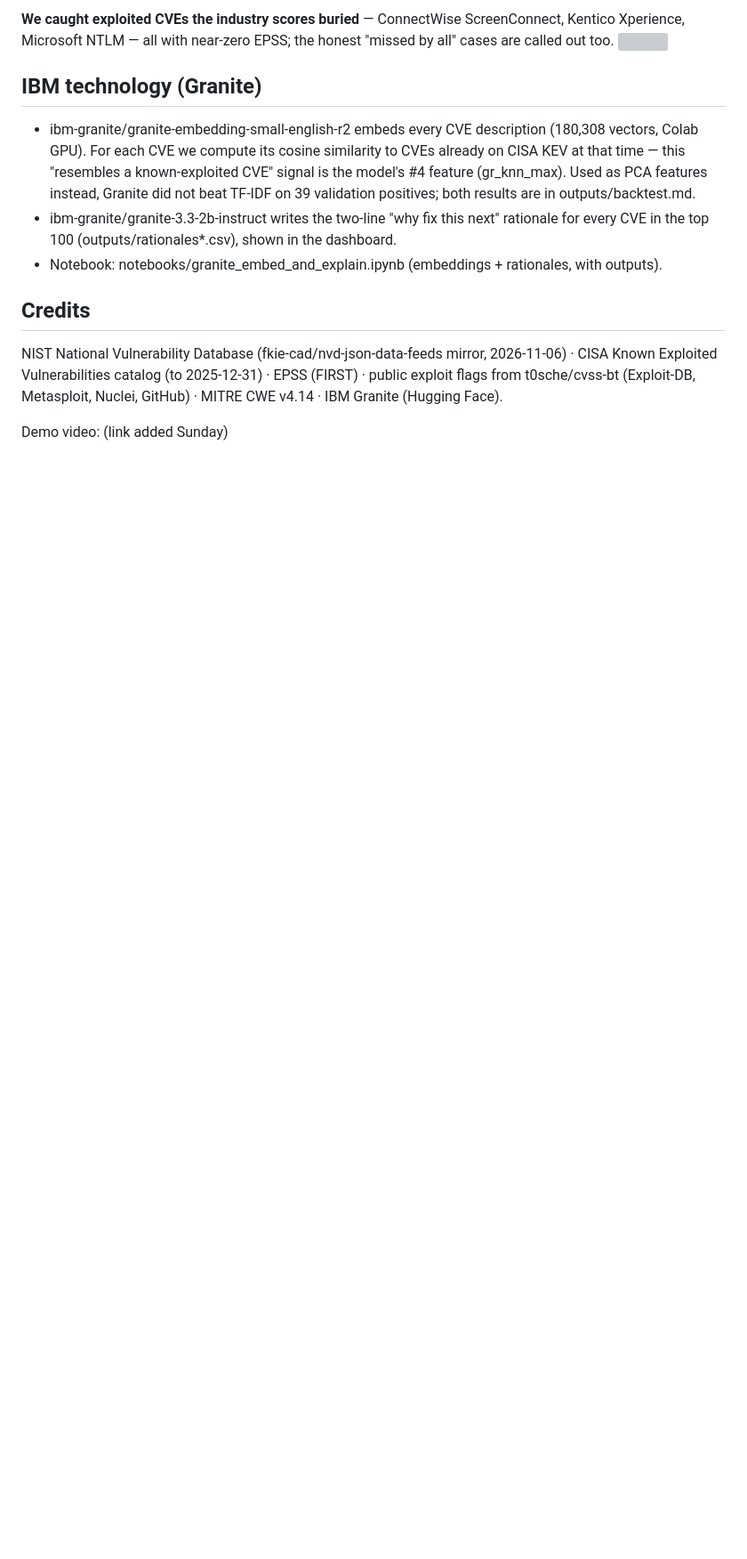
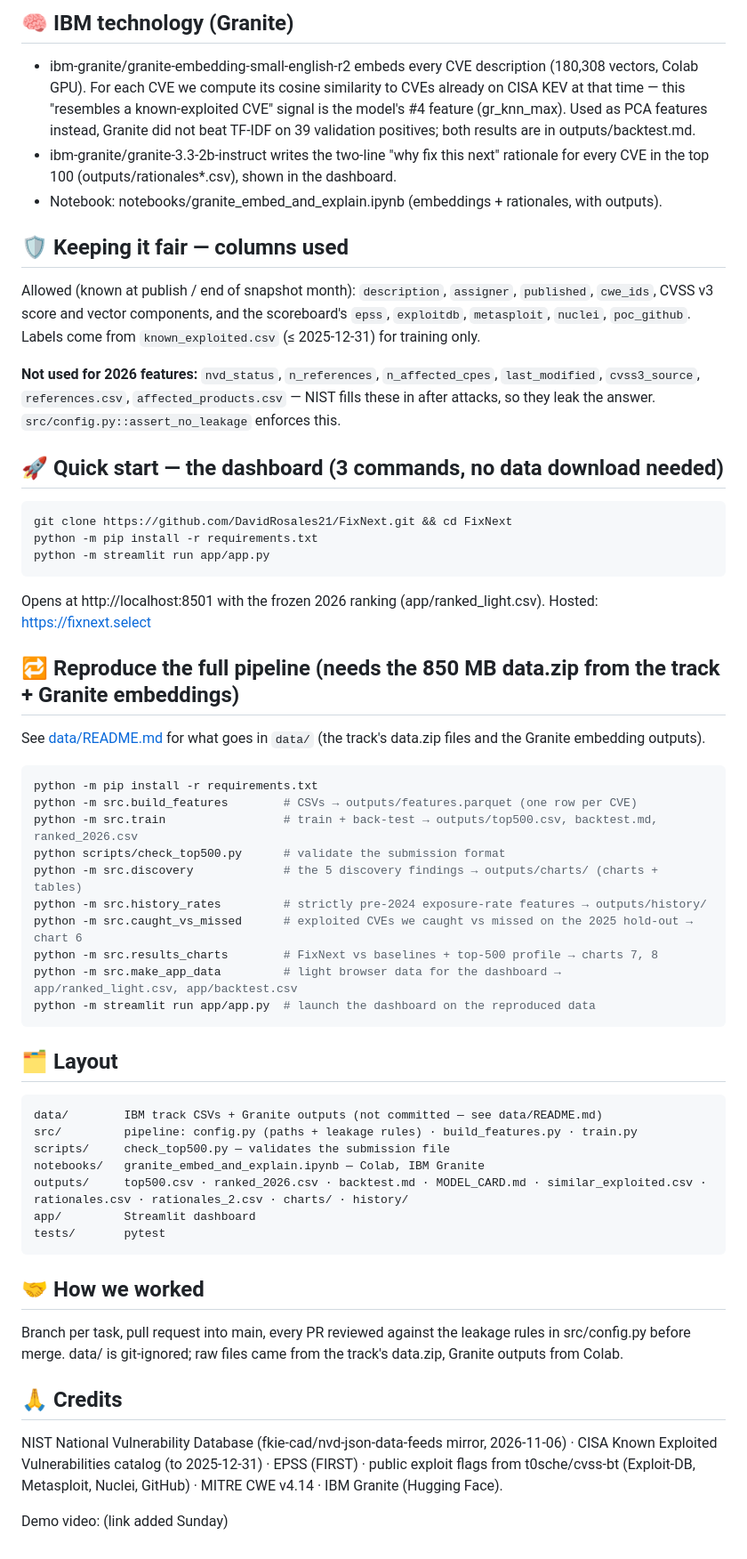
Before and after one commit to DavidRosales21/FixFirst, a Markdown page: README.md, the part around one of its changes. Shown at 89% size. Drawn GitHub-style; blank space fills up the shorter version; grey boxes are pictures that could not be loaded.

````diff
--- a/README.md
+++ b/README.md
@@ -87,13 +66,52 @@ All figures below live in [outputs/charts/](outputs/charts/).
 
-**We caught exploited CVEs the industry scores buried** — ConnectWise ScreenConnect, Kentico Xperience, Microsoft NTLM — all with near-zero EPSS; the honest "missed by all" cases are called out too.
-![](outputs/charts/6_caught_vs_missed.png)
-
-## IBM technology (Granite)
+## 🧠 IBM technology (Granite)
 - ibm-granite/granite-embedding-small-english-r2 embeds every CVE description (180,308 vectors, Colab GPU). For each CVE we compute its cosine similarity to CVEs already on CISA KEV at that time — this "resembles a known-exploited CVE" signal is the model's #4 feature (gr_knn_max). Used as PCA features instead, Granite did not beat TF-IDF on 39 validation positives; both results are in outputs/backtest.md.
 - ibm-granite/granite-3.3-2b-instruct writes the two-line "why fix this next" rationale for every CVE in the top 100 (outputs/rationales*.csv), shown in the dashboard.
 - Notebook: notebooks/granite_embed_and_explain.ipynb (embeddings + rationales, with outputs).
 
-## Credits
+## 🛡️ Keeping it fair — columns used
+Allowed (known at publish / end of snapshot month): `description`, `assigner`, `published`, `cwe_ids`, CVSS v3 score and vector components, and the scoreboard's `epss`, `exploitdb`, `metasploit`, `nuclei`, `poc_github`. Labels come from `known_exploited.csv` (≤ 2025-12-31) for training only.
+
+**Not used for 2026 features:** `nvd_status`, `n_references`, `n_affected_cpes`, `last_modified`, `cvss3_source`, `references.csv`, `affected_products.csv` — NIST fills these in after attacks, so they leak the answer. `src/config.py::assert_no_leakage` enforces this.
+
+## 🚀 Quick start — the dashboard (3 commands, no data download needed)
+```bash
+git clone https://github.com/DavidRosales21/FixNext.git && cd FixNext
+python -m pip install -r requirements.txt
+python -m streamlit run app/app.py
+```
+Opens at http://localhost:8501 with the frozen 2026 ranking (app/ranked_light.csv). Hosted: https://fixnext.select
+
+## 🔁 Reproduce the full pipeline (needs the 850 MB data.zip from the track + Granite embeddings)
+See [data/README.md](data/README.md) for what goes in `data/` (the track's data.zip files and the Granite embedding outputs).
+```bash
+python -m pip install -r requirements.txt
+python -m src.build_features        # CSVs → outputs/features.parquet (one row per CVE)
+python -m src.train                 # train + back-test → outputs/top500.csv, backtest.md, ranked_2026.csv
+python scripts/check_top500.py      # validate the submission format
+python -m src.discovery             # the 5 discovery findings → outputs/charts/ (charts + tables)
+python -m src.history_rates         # strictly pre-2024 exposure-rate features → outputs/history/
+python -m src.caught_vs_missed      # exploited CVEs we caught vs missed on the 2025 hold-out → chart 6
+python -m src.results_charts        # FixNext vs baselines + top-500 profile → charts 7, 8
+python -m src.make_app_data         # light browser data for the dashboard → app/ranked_light.csv, app/backtest.csv
+python -m streamlit run app/app.py  # launch the dashboard on the reproduced data
+```
+
+## 🗂️ Layout
+```
+data/        IBM track CSVs + Granite outputs (not committed — see data/README.md)
+src/         pipeline: config.py (paths + leakage rules) · build_features.py · train.py
+scripts/     check_top500.py — validates the submission file
+notebooks/   granite_embed_and_explain.ipynb — Colab, IBM Granite
+outputs/     top500.csv · ranked_2026.csv · backtest.md · MODEL_CARD.md · similar_exploited.csv · rationales.csv · rationales_2.csv · charts/ · history/
+app/         Streamlit dashboard
+tests/       pytest
+```
+
+## 🤝 How we worked
+Branch per task, pull request into main, every PR reviewed against the leakage rules in src/config.py before merge. data/ is git-ignored; raw files came from the track's data.zip, Granite outputs from Colab.
+
+## 🙏 Credits
 NIST National Vulnerability Database (fkie-cad/nvd-json-data-feeds mirror, 2026-11-06) · CISA Known Exploited Vulnerabilities catalog (to 2025-12-31) · EPSS (FIRST) · public exploit flags from t0sche/cvss-bt (Exploit-DB, Metasploit, Nuclei, GitHub) · MITRE CWE v4.14 · IBM Granite (Hugging Face).
 
 Demo video: (link added Sunday)
````
Also changed, not shown: other parts of README.md (+29 -50 lines), docs/dashboard.png (added).
